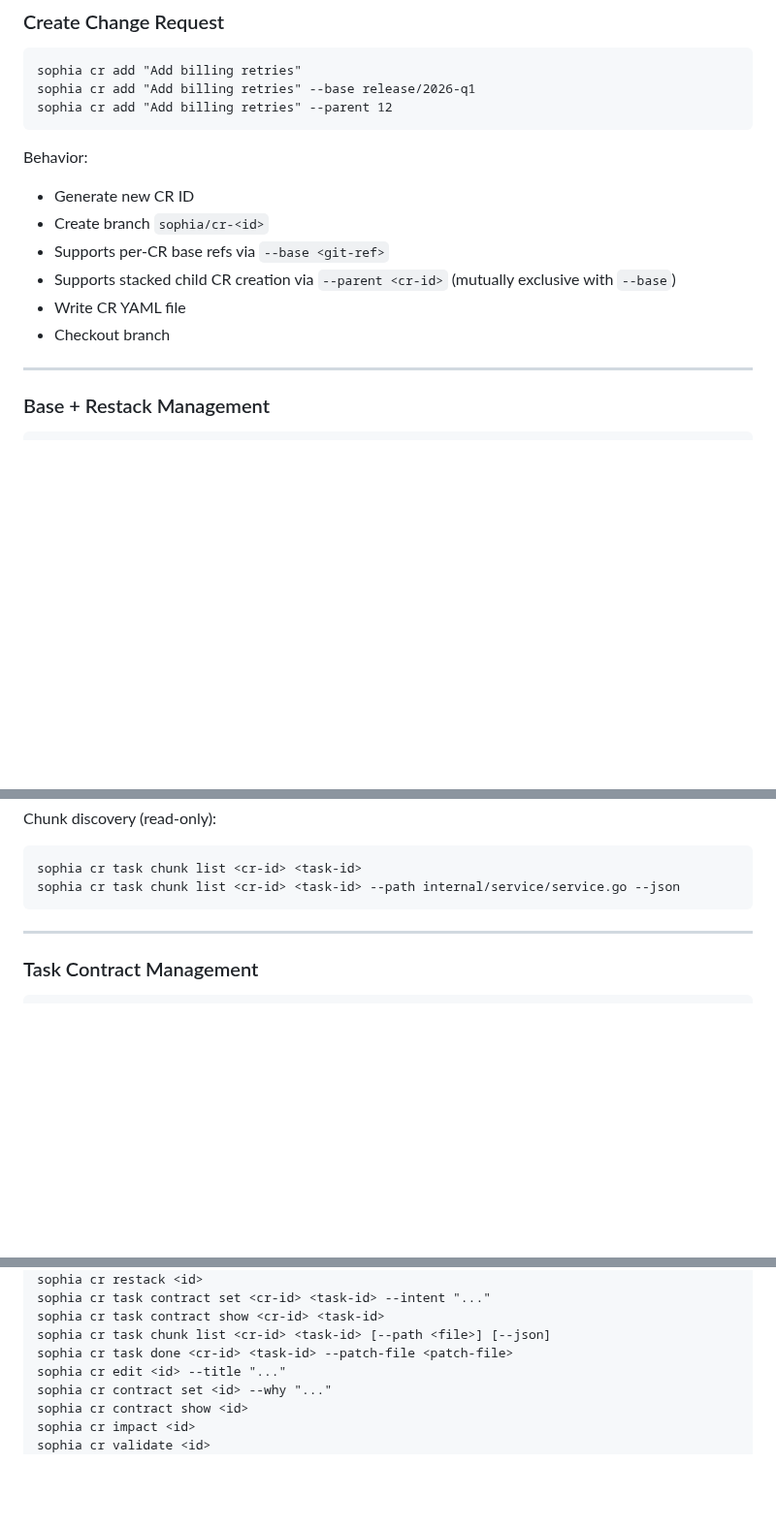
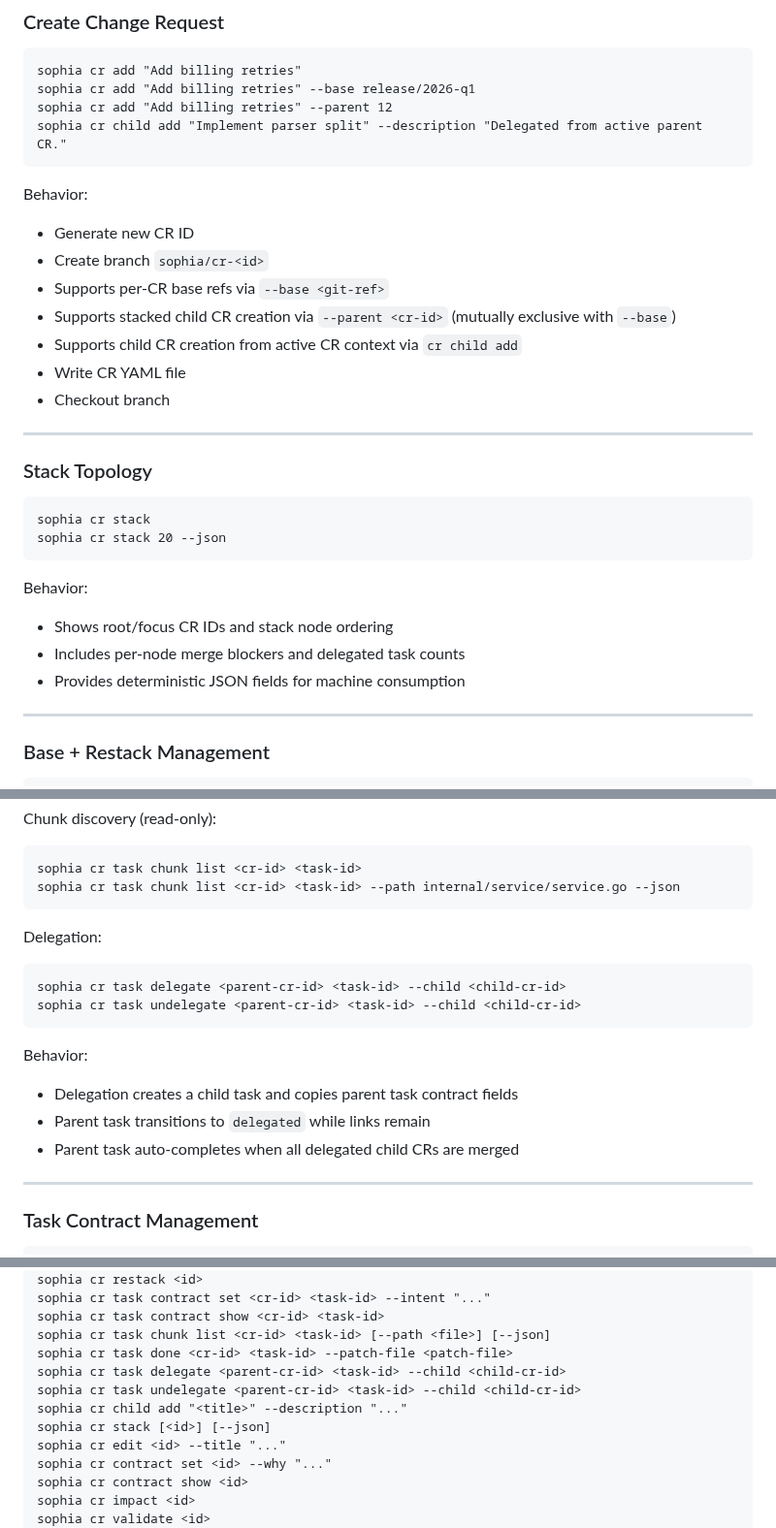
Before and after one commit to Kevandrew/sophia, a Markdown page: README.md, 3 parts joined by grey strips. Shown at 97% size. Rendered like a GitHub page; blank space fills up the shorter version.

````diff
--- a/README.md
+++ b/README.md
@@ -124,6 +124,7 @@ sophia init [--base-branch <name>] [--metadata-mode local|tracked]
 sophia cr add "Add billing retries"
 sophia cr add "Add billing retries" --base release/2026-q1
 sophia cr add "Add billing retries" --parent 12
+sophia cr child add "Implement parser split" --description "Delegated from active parent CR."
 ```
 
 Behavior:
@@ -132,8 +133,24 @@ Behavior:
 * Create branch `sophia/cr-<id>`
 * Supports per-CR base refs via `--base <git-ref>`
 * Supports stacked child CR creation via `--parent <cr-id>` (mutually exclusive with `--base`)
+* Supports child CR creation from active CR context via `cr child add`
 * Write CR YAML file
 * Checkout branch
+
+---
+
+### Stack Topology
+
+```
+sophia cr stack
+sophia cr stack 20 --json
+```
+
+Behavior:
+
+* Shows root/focus CR IDs and stack node ordering
+* Includes per-node merge blockers and delegated task counts
+* Provides deterministic JSON fields for machine consumption
 
 ---
 
@@ -227,6 +245,19 @@ Chunk discovery (read-only):
 sophia cr task chunk list <cr-id> <task-id>
 sophia cr task chunk list <cr-id> <task-id> --path internal/service/service.go --json
 ```
+
+Delegation:
+
+```
+sophia cr task delegate <parent-cr-id> <task-id> --child <child-cr-id>
+sophia cr task undelegate <parent-cr-id> <task-id> --child <child-cr-id>
+```
+
+Behavior:
+
+* Delegation creates a child task and copies parent task contract fields
+* Parent task transitions to `delegated` while links remain
+* Parent task auto-completes when all delegated child CRs are merged
 
 ---
 
@@ -379,6 +413,10 @@ sophia cr task contract set <cr-id> <task-id> --intent "..."
 sophia cr task contract show <cr-id> <task-id>
 sophia cr task chunk list <cr-id> <task-id> [--path <file>] [--json]
 sophia cr task done <cr-id> <task-id> --patch-file <patch-file>
+sophia cr task delegate <parent-cr-id> <task-id> --child <child-cr-id>
+sophia cr task undelegate <parent-cr-id> <task-id> --child <child-cr-id>
+sophia cr child add "<title>" --description "..."
+sophia cr stack [<id>] [--json]
 sophia cr edit <id> --title "..."
 sophia cr contract set <id> --why "..."
 sophia cr contract show <id>
````
Also changed, not shown: other parts of README.md (+5 -1 lines), AGENTS.md (+7 -2 lines).
